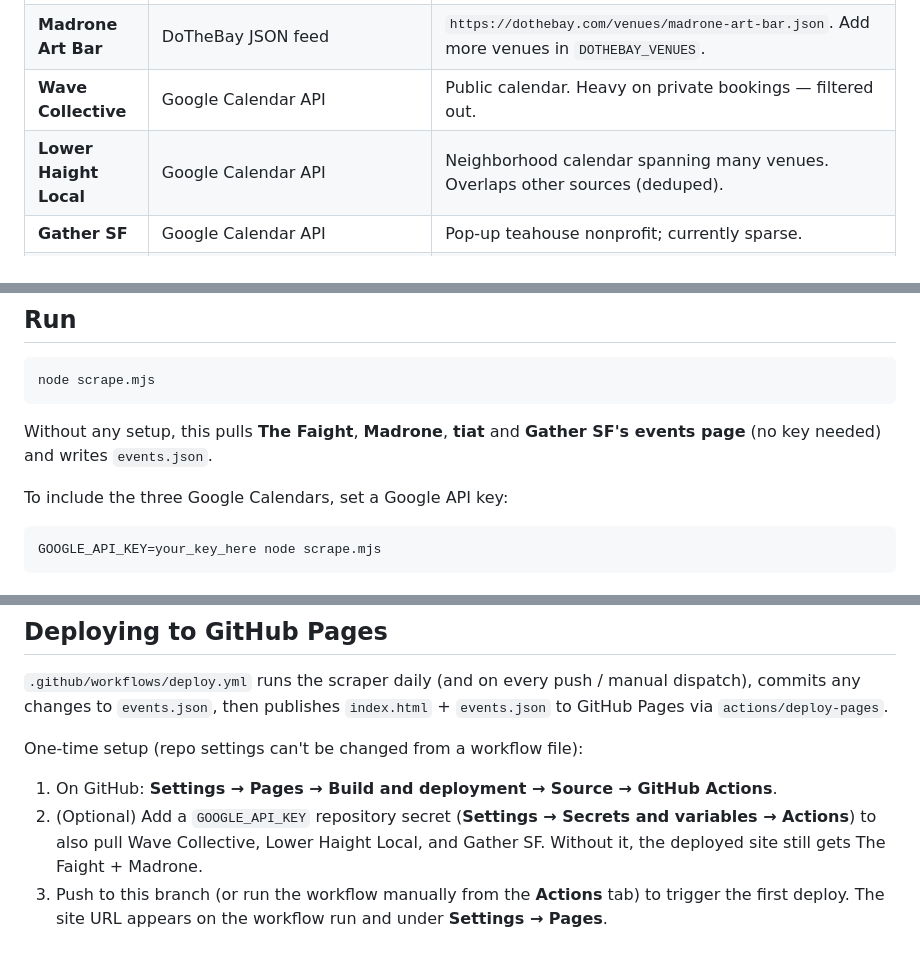
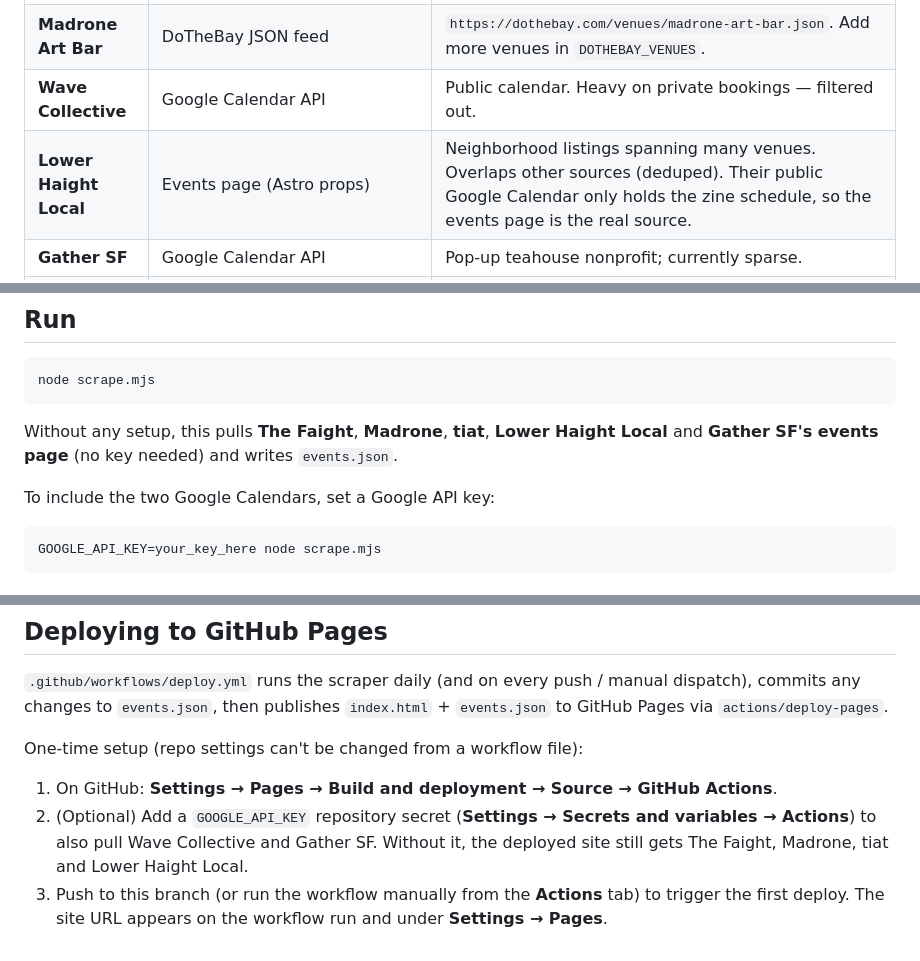
Before and after one commit to jenkliu/sf-events, a Markdown page: README.md, 3 parts joined by grey strips. Rendered like a GitHub page.

Commit message:
Correct the docs on how Lower Haight Local is fetched
That source moved off the Google Calendar API to the events page, but
the README and PROJECT.md still listed it as a calendar needing
GOOGLE_API_KEY. The key now covers two calendars, not three, and the
keyless run pulls four sources.

Co-Authored-By: Claude Opus 5 <noreply@anthropic.com>
Claude-Session: https://claude.ai/code/session_01Li5Mpwur1H5PxPai58SwMg

````diff
--- a/README.md
+++ b/README.md
@@ -13,7 +13,7 @@ filtered by category (music, arts, fitness, cultural, community, nightlife).
 | **The Faight** | Sanity CMS API | Project `3l1powkg`, dataset `production`. Filters `status=="published"` and `!isPrivate`. |
 | **Madrone Art Bar** | DoTheBay JSON feed | `https://dothebay.com/venues/madrone-art-bar.json`. Add more venues in `DOTHEBAY_VENUES`. |
 | **Wave Collective** | Google Calendar API | Public calendar. Heavy on private bookings — filtered out. |
-| **Lower Haight Local** | Google Calendar API | Neighborhood calendar spanning many venues. Overlaps other sources (deduped). |
+| **Lower Haight Local** | Events page (Astro props) | Neighborhood listings spanning many venues. Overlaps other sources (deduped). Their public Google Calendar only holds the zine schedule, so the events page is the real source. |
 | **Gather SF** | Google Calendar API | Pop-up teahouse nonprofit; currently sparse. |
 | **Gather SF (page)** | <https://www.gathersf.org/events> | Framer page with no event data of its own — followed out to the Luma / Partiful / Eventbrite pages it links, which publish schema.org `Event` JSON-LD. No key needed. Often stale (past events), which the global past filter drops. |
 | **tiat** | Luma JSON feed | Art/tech gallery at 151 Powell St. Calendar `cal-twiOosdGMMY66DI`. No descriptions in the feed; virtual events filtered out. |
@@ -28,10 +28,10 @@ filtered by category (music, arts, fitness, cultural, community, nightlife).
 node scrape.mjs
 ```
 
-Without any setup, this pulls **The Faight**, **Madrone**, **tiat** and **Gather SF's events
-page** (no key needed) and writes `events.json`.
+Without any setup, this pulls **The Faight**, **Madrone**, **tiat**, **Lower Haight Local** and
+**Gather SF's events page** (no key needed) and writes `events.json`.
 
-To include the three Google Calendars, set a Google API key:
+To include the two Google Calendars, set a Google API key:
 
 ```bash
 GOOGLE_API_KEY=your_key_here node scrape.mjs
@@ -115,7 +115,7 @@ One-time setup (repo settings can't be changed from a workflow file):
 
 1. On GitHub: **Settings → Pages → Build and deployment → Source → GitHub Actions**.
 2. (Optional) Add a `GOOGLE_API_KEY` repository secret (**Settings → Secrets and variables →
-   Actions**) to also pull Wave Collective, Lower Haight Local, and Gather SF. Without it, the
-   deployed site still gets The Faight + Madrone.
+   Actions**) to also pull Wave Collective and Gather SF. Without it, the deployed site still
+   gets The Faight, Madrone, tiat and Lower Haight Local.
 3. Push to this branch (or run the workflow manually from the **Actions** tab) to trigger the
    first deploy. The site URL appears on the workflow run and under **Settings → Pages**.
````
Also changed, not shown: PROJECT.md (+1 -1 lines).
